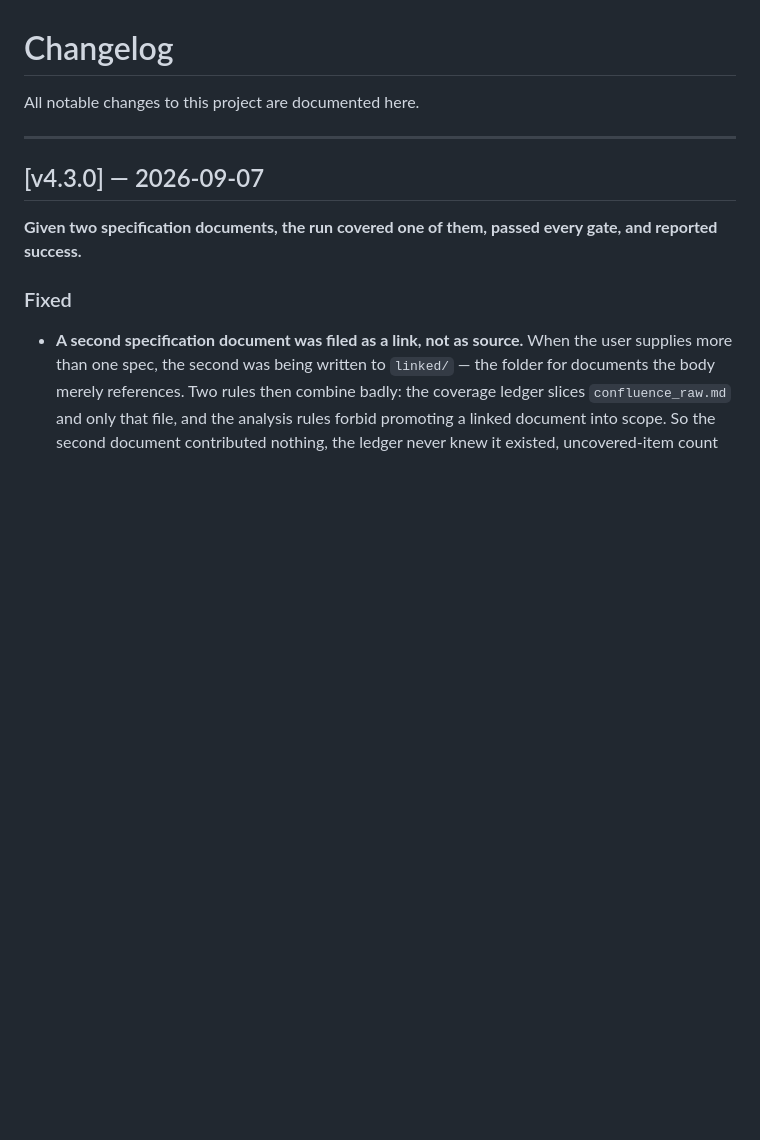
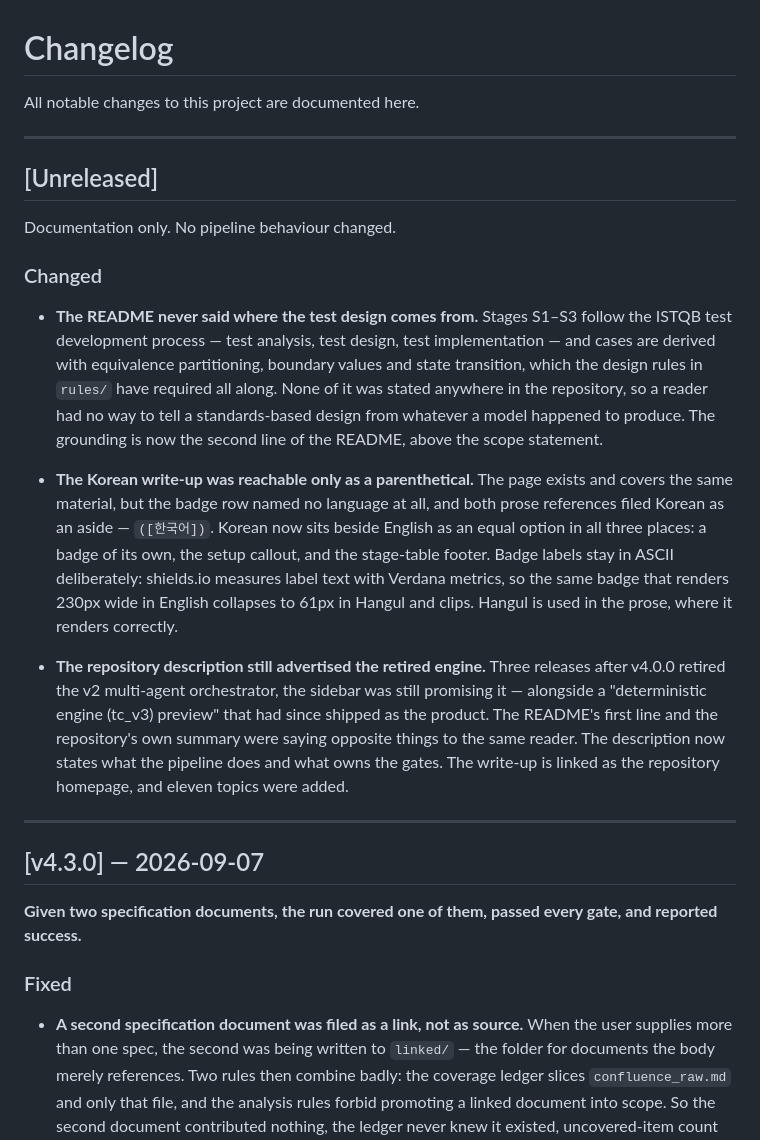
Before and after one commit to nobles92ts-ship-it/AI_GAME_QA_TestCase, a Markdown page: CHANGELOG.md, the part around the change. GitHub-like rendering; blank space fills up the shorter version.

Commit message:
docs: CHANGELOG에 이번 문서 변경 3건 기록
ISTQB 근거 명시 · 한국어 write-up 승격 · 레포 설명 최신화가 커밋에만
남아 있었다. CHANGELOG 는 릴리스 단위라 다음 릴리스 때 묻힌다.

- [Unreleased] 절 신설 — 버전은 올리지 않는다. 코드 변경 0, 파이프라인
  동작 변화 없음. 版 부여는 다음 릴리스에서 형근님이 결정
- 기존 항목 문체를 따름(굵은 리드 문장 + 왜 문제였는지 산문)
- shields.io 한글 폭 실측(230px vs 61px)을 본문에 남김 — 나중에
  "한글 배지로 바꾸자"가 반드시 다시 나온다

Co-Authored-By: Claude Opus 5 <noreply@anthropic.com>

```diff
--- a/CHANGELOG.md
+++ b/CHANGELOG.md
@@ -1,6 +1,20 @@
 # Changelog
 
 All notable changes to this project are documented here.
+
+---
+
+## [Unreleased]
+
+Documentation only. No pipeline behaviour changed.
+
+### Changed
+
+- **The README never said where the test design comes from.** Stages S1–S3 follow the ISTQB test development process — test analysis, test design, test implementation — and cases are derived with equivalence partitioning, boundary values and state transition, which the design rules in `rules/` have required all along. None of it was stated anywhere in the repository, so a reader had no way to tell a standards-based design from whatever a model happened to produce. The grounding is now the second line of the README, above the scope statement.
+
+- **The Korean write-up was reachable only as a parenthetical.** The page exists and covers the same material, but the badge row named no language at all, and both prose references filed Korean as an aside — `([한국어])`. Korean now sits beside English as an equal option in all three places: a badge of its own, the setup callout, and the stage-table footer. Badge labels stay in ASCII deliberately: shields.io measures label text with Verdana metrics, so the same badge that renders 230px wide in English collapses to 61px in Hangul and clips. Hangul is used in the prose, where it renders correctly.
+
+- **The repository description still advertised the retired engine.** Three releases after v4.0.0 retired the v2 multi-agent orchestrator, the sidebar was still promising it — alongside a "deterministic engine (tc_v3) preview" that had since shipped as the product. The README's first line and the repository's own summary were saying opposite things to the same reader. The description now states what the pipeline does and what owns the gates. The write-up is linked as the repository homepage, and eleven topics were added.
 
 ---
 
```
